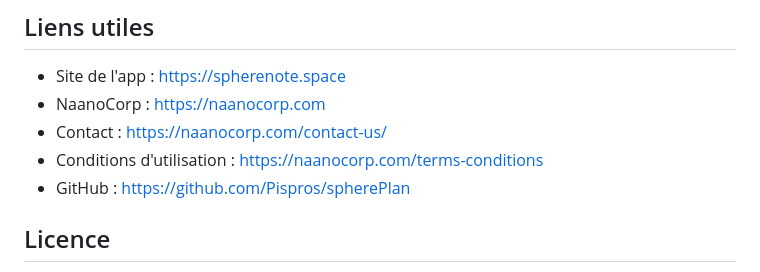
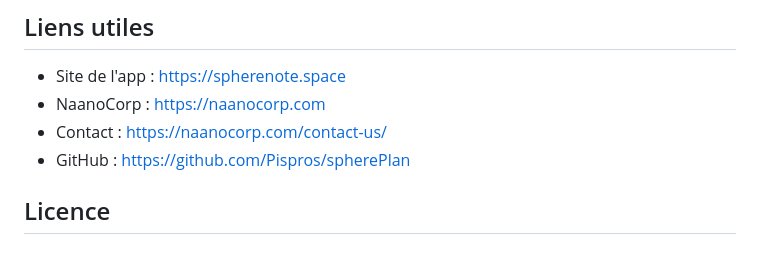
Before and after one commit to Pispros/spherePlan, a Markdown page: README.md, the part around the change. Rendered like a GitHub page.

Commit message:
feat: complete the README

```diff
--- a/README.md
+++ b/README.md
@@ -77,7 +77,6 @@ Consulte le fichier `CONTRIBUTING.md` du projet (s'il existe) pour les règles e
 - Site de l'app : https://spherenote.space
 - NaanoCorp : https://naanocorp.com
 - Contact : https://naanocorp.com/contact-us/
-- Conditions d'utilisation : https://naanocorp.com/terms-conditions
 - GitHub : https://github.com/Pispros/spherePlan
 
 ## Licence
```
Also changed, not shown: README.en.md (+0 -1 lines).
